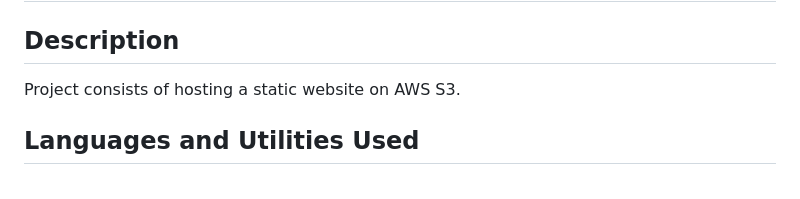
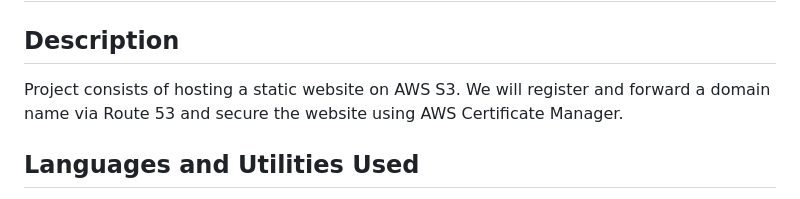
Before and after one commit to iamMichaelSmith/HostStaticWebsiteOnS3, a Markdown page: README.md, the part around the change. Rendered like a GitHub page.

```diff
--- a/README.md
+++ b/README.md
@@ -1,7 +1,7 @@
 <h1>Hosting a Static Website using AWS S3 | Route 53 | AWS Certificate Manager</h1>
 
 <h2>Description</h2>
-Project consists of hosting a static website on AWS S3.
+Project consists of hosting a static website on AWS S3. We will register and forward a domain name via Route 53 and secure the website using AWS Certificate Manager.
 <br />
 
 <h2>Languages and Utilities Used</h2>
```
